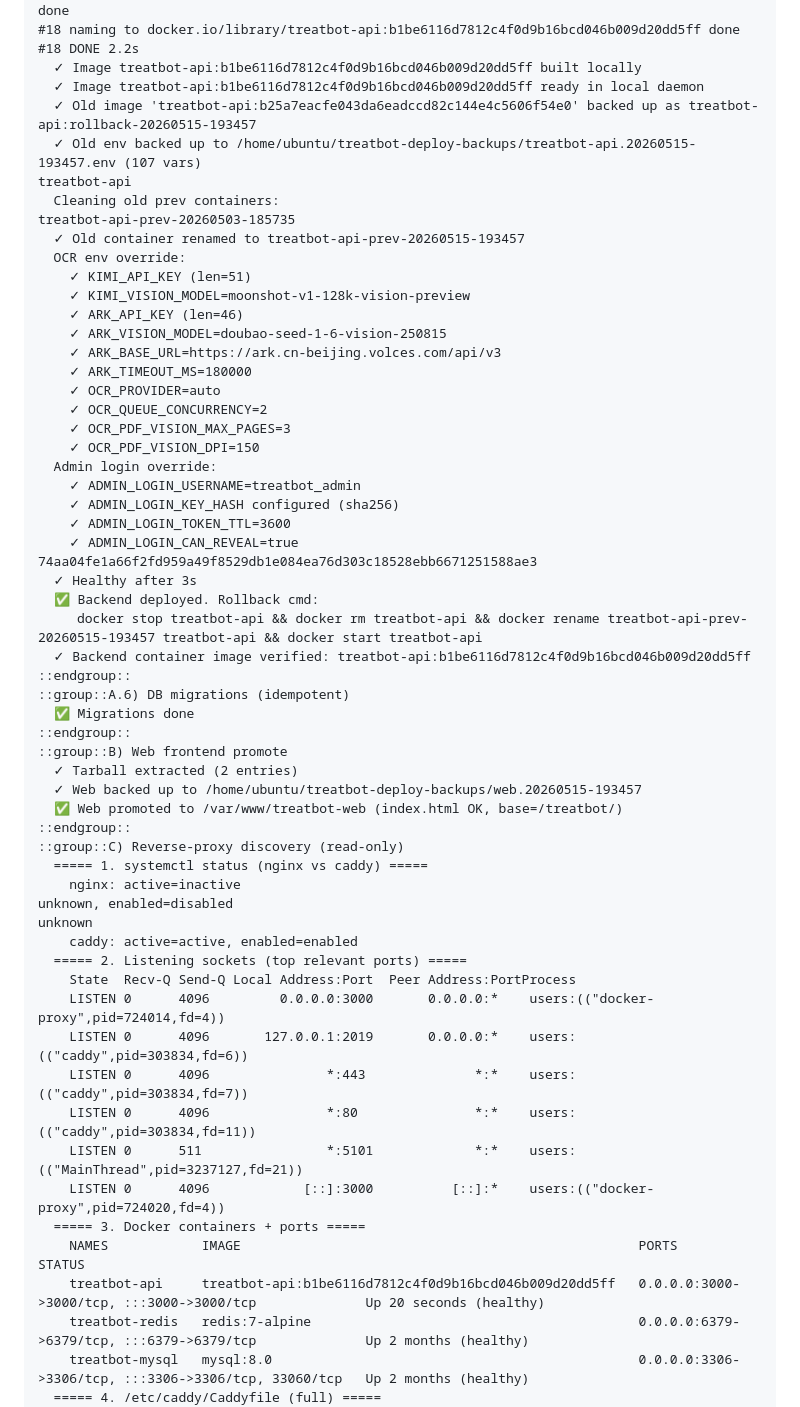
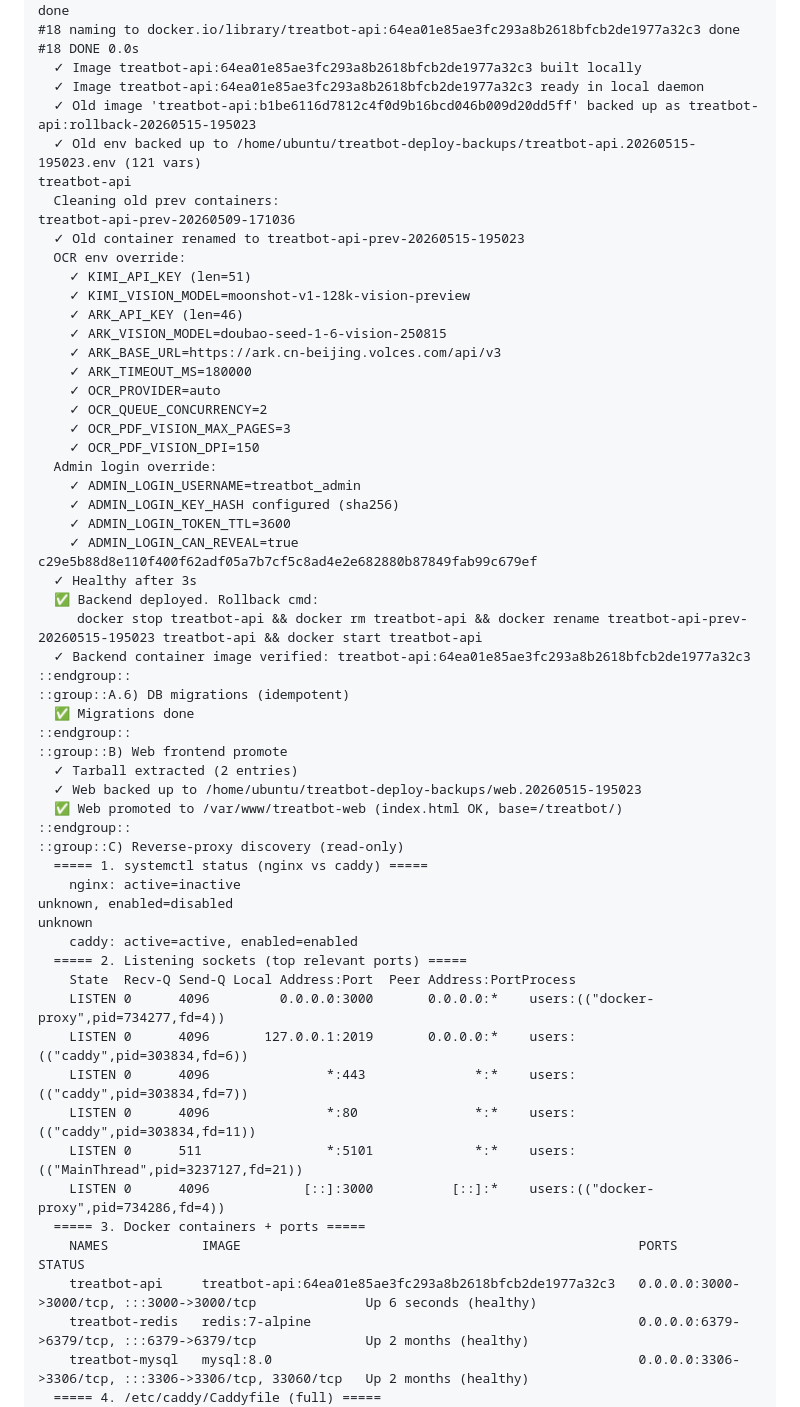
Before and after one commit to james-lebron2000/treatbot_we, a Markdown page: docs/deploy-state-server-dump.md, the part around one of its changes. Rendered like a GitHub page.

```diff
--- a/docs/deploy-state-server-dump.md
+++ b/docs/deploy-state-server-dump.md
@@ -125,14 +99,14 @@ context canceled
 #18 writing image sha256:ceaf58c609b8e0b0cd0f7986be31cac78cbdac321edb15fb07c3b1fb6f57e937 done
-#18 naming to docker.io/library/treatbot-api:b1be6116d7812c4f0d9b16bcd046b009d20dd5ff done
-#18 DONE 2.2s
-  ✓ Image treatbot-api:b1be6116d7812c4f0d9b16bcd046b009d20dd5ff built locally
-  ✓ Image treatbot-api:b1be6116d7812c4f0d9b16bcd046b009d20dd5ff ready in local daemon
-  ✓ Old image 'treatbot-api:b25a7eacfe043da6eadccd82c144e4c5606f54e0' backed up as treatbot-api:rollback-20260515-193457
-  ✓ Old env backed up to /home/ubuntu/treatbot-deploy-backups/treatbot-api.20260515-193457.env (107 vars)
+#18 naming to docker.io/library/treatbot-api:64ea01e85ae3fc293a8b2618bfcb2de1977a32c3 done
+#18 DONE 0.0s
+  ✓ Image treatbot-api:64ea01e85ae3fc293a8b2618bfcb2de1977a32c3 built locally
+  ✓ Image treatbot-api:64ea01e85ae3fc293a8b2618bfcb2de1977a32c3 ready in local daemon
+  ✓ Old image 'treatbot-api:b1be6116d7812c4f0d9b16bcd046b009d20dd5ff' backed up as treatbot-api:rollback-20260515-195023
+  ✓ Old env backed up to /home/ubuntu/treatbot-deploy-backups/treatbot-api.20260515-195023.env (121 vars)
 treatbot-api
   Cleaning old prev containers:
-treatbot-api-prev-20260503-185735
-  ✓ Old container renamed to treatbot-api-prev-20260515-193457
+treatbot-api-prev-20260509-171036
+  ✓ Old container renamed to treatbot-api-prev-20260515-195023
   OCR env override:
     ✓ KIMI_API_KEY (len=51)
     ✓ KIMI_VISION_MODEL=moonshot-v1-128k-vision-preview
@@ -149,18 +123,18 @@ treatbot-api-prev-20260503-185735
     ✓ ADMIN_LOGIN_KEY_HASH configured (sha256)
     ✓ ADMIN_LOGIN_TOKEN_TTL=3600
     ✓ ADMIN_LOGIN_CAN_REVEAL=true
-74aa04fe1a66f2fd959a49f8529db1e084ea76d303c18528ebb6671251588ae3
+c29e5b88d8e110f400f62adf05a7b7cf5c8ad4e2e682880b87849fab99c679ef
   ✓ Healthy after 3s
   ✅ Backend deployed. Rollback cmd:
-     docker stop treatbot-api && docker rm treatbot-api && docker rename treatbot-api-prev-20260515-193457 treatbot-api && docker start treatbot-api
-  ✓ Backend container image verified: treatbot-api:b1be6116d7812c4f0d9b16bcd046b009d20dd5ff
+     docker stop treatbot-api && docker rm treatbot-api && docker rename treatbot-api-prev-20260515-195023 treatbot-api && docker start treatbot-api
+  ✓ Backend container image verified: treatbot-api:64ea01e85ae3fc293a8b2618bfcb2de1977a32c3
 ::endgroup::
 ::group::A.6) DB migrations (idempotent)
   ✅ Migrations done
 ::endgroup::
 ::group::B) Web frontend promote
   ✓ Tarball extracted (2 entries)
-  ✓ Web backed up to /home/ubuntu/treatbot-deploy-backups/web.20260515-193457
+  ✓ Web backed up to /home/ubuntu/treatbot-deploy-backups/web.20260515-195023
   ✅ Web promoted to /var/www/treatbot-web (index.html OK, base=/treatbot/)
 ::endgroup::
 ::group::C) Reverse-proxy discovery (read-only)
@@ -171,15 +145,15 @@ unknown
     caddy: active=active, enabled=enabled
   ===== 2. Listening sockets (top relevant ports) =====
     State  Recv-Q Send-Q Local Address:Port  Peer Address:PortProcess
-    LISTEN 0      4096         0.0.0.0:3000       0.0.0.0:*    users:(("docker-proxy",pid=724014,fd=4))
+    LISTEN 0      4096         0.0.0.0:3000       0.0.0.0:*    users:(("docker-proxy",pid=734277,fd=4))
     LISTEN 0      4096       127.0.0.1:2019       0.0.0.0:*    users:(("caddy",pid=303834,fd=6))
     LISTEN 0      4096               *:443              *:*    users:(("caddy",pid=303834,fd=7))
     LISTEN 0      4096               *:80               *:*    users:(("caddy",pid=303834,fd=11))
     LISTEN 0      511                *:5101             *:*    users:(("MainThread",pid=3237127,fd=21))
-    LISTEN 0      4096            [::]:3000          [::]:*    users:(("docker-proxy",pid=724020,fd=4))
+    LISTEN 0      4096            [::]:3000          [::]:*    users:(("docker-proxy",pid=734286,fd=4))
   ===== 3. Docker containers + ports =====
     NAMES            IMAGE                                                   PORTS                                                  STATUS
-    treatbot-api     treatbot-api:b1be6116d7812c4f0d9b16bcd046b009d20dd5ff   0.0.0.0:3000->3000/tcp, :::3000->3000/tcp              Up 20 seconds (healthy)
+    treatbot-api     treatbot-api:64ea01e85ae3fc293a8b2618bfcb2de1977a32c3   0.0.0.0:3000->3000/tcp, :::3000->3000/tcp              Up 6 seconds (healthy)
     treatbot-redis   redis:7-alpine                                          0.0.0.0:6379->6379/tcp, :::6379->6379/tcp              Up 2 months (healthy)
     treatbot-mysql   mysql:8.0                                               0.0.0.0:3306->3306/tcp, :::3306->3306/tcp, 33060/tcp   Up 2 months (healthy)
   ===== 4. /etc/caddy/Caddyfile (full) =====
```
Also changed, not shown: other parts of docs/deploy-state-server-dump.md (+47 -73 lines).
